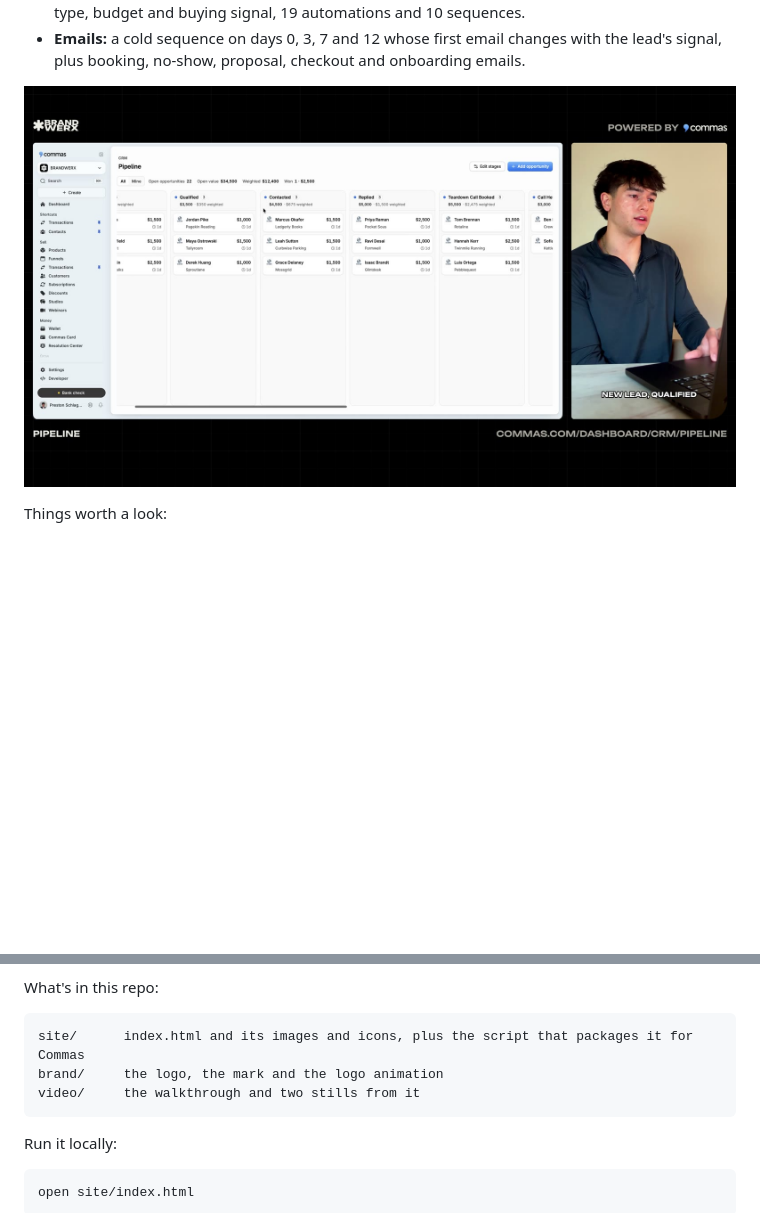
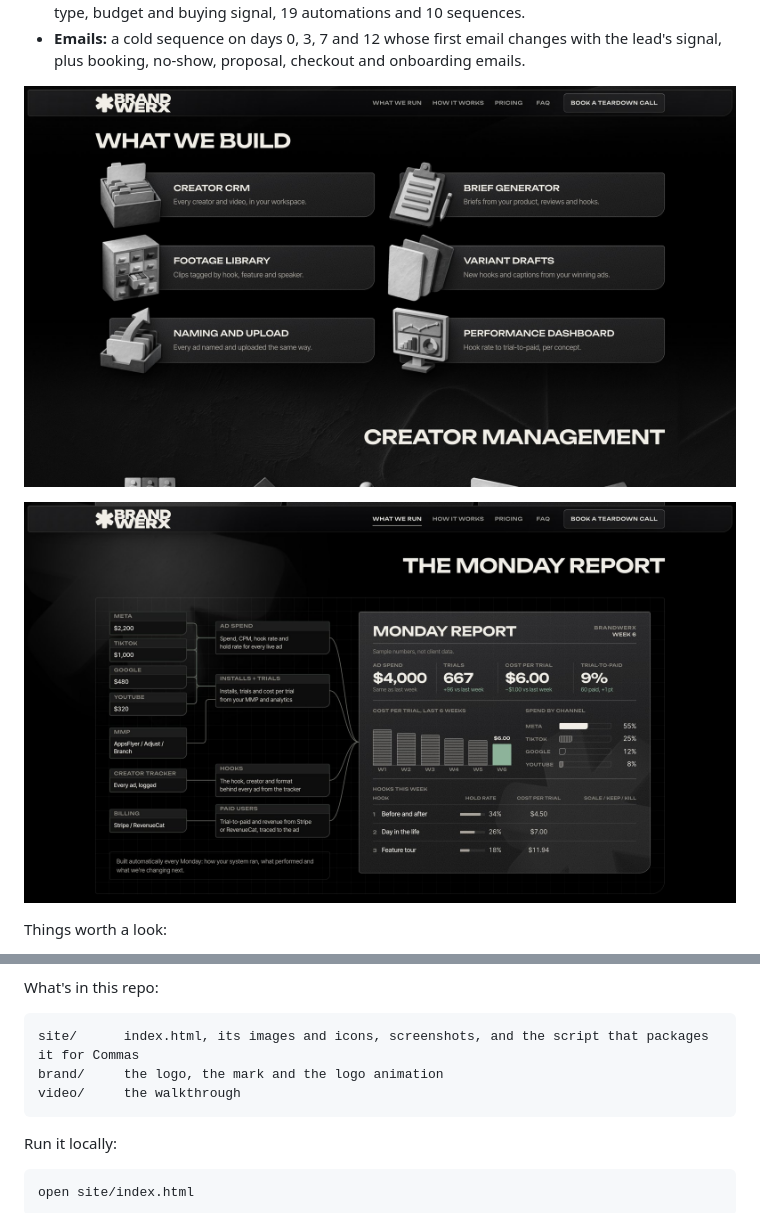
Before and after one commit to prestonschlagheck/Brandwerks-Demo, a Markdown page: README.md, 2 parts joined by grey strips. Drawn GitHub-style; pictures changed too: site/screenshots/monday-report.jpg (added), site/screenshots/what-we-build.jpg (added), video/pipeline.jpg (deleted); blank space fills up the shorter version.

Commit message:
Use site screenshots in the README

````diff
--- a/README.md
+++ b/README.md
@@ -16,7 +16,9 @@ What's in the build:
 - **CRM:** a ten-stage pipeline from New Lead to Paid Client, 25 fictional leads tagged by source, app type, budget and buying signal, 19 automations and 10 sequences.
 - **Emails:** a cold sequence on days 0, 3, 7 and 12 whose first email changes with the lead's signal, plus booking, no-show, proposal, checkout and onboarding emails.
 
-![The pipeline in Commas CRM](video/pipeline.jpg)
+![What we build](site/screenshots/what-we-build.jpg)
+
+![The Monday Report](site/screenshots/monday-report.jpg)
 
 Things worth a look:
 - The pipeline is the workflow. Moving a deal into a stage starts that stage's job: a research task, the cold sequence, a call confirmation, a scope task or the checkout email.
@@ -41,9 +43,9 @@ Tech stack:
 What's in this repo:
 
 ```
-site/      index.html and its images and icons, plus the script that packages it for Commas
+site/      index.html, its images and icons, screenshots, and the script that packages it for Commas
 brand/     the logo, the mark and the logo animation
-video/     the walkthrough and two stills from it
+video/     the walkthrough
 ```
 
 Run it locally:
````
Also changed, not shown: other parts of README.md (+1 -1 lines), site/screenshots/hero.jpg (added), video/site.jpg (deleted).
